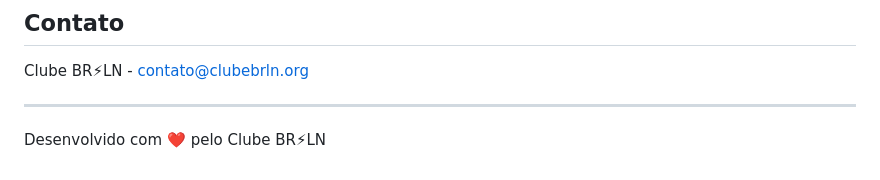
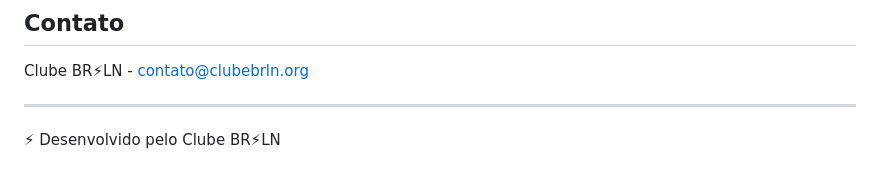
Before and after one commit to dverschoor78/aqui-aceita-bitcoin, a Markdown page: README.md, the part around the change. Rendered like a GitHub page.

Commit message:
Update README.md
peqenas alterações

```diff
--- a/README.md
+++ b/README.md
@@ -123,4 +123,4 @@ Clube BR⚡LN - contato@clubebrln.org
 
 ---
 
-Desenvolvido com ❤️ pelo Clube BR⚡LN
+⚡ Desenvolvido pelo     Clube BR⚡LN
```
